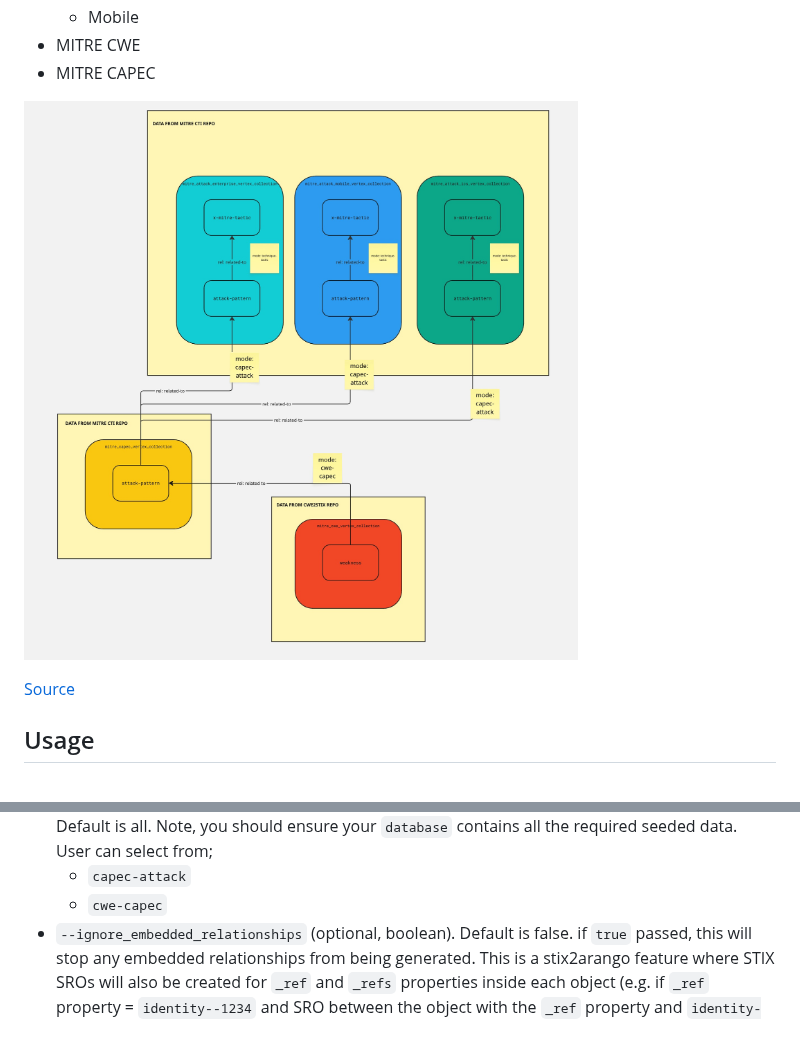
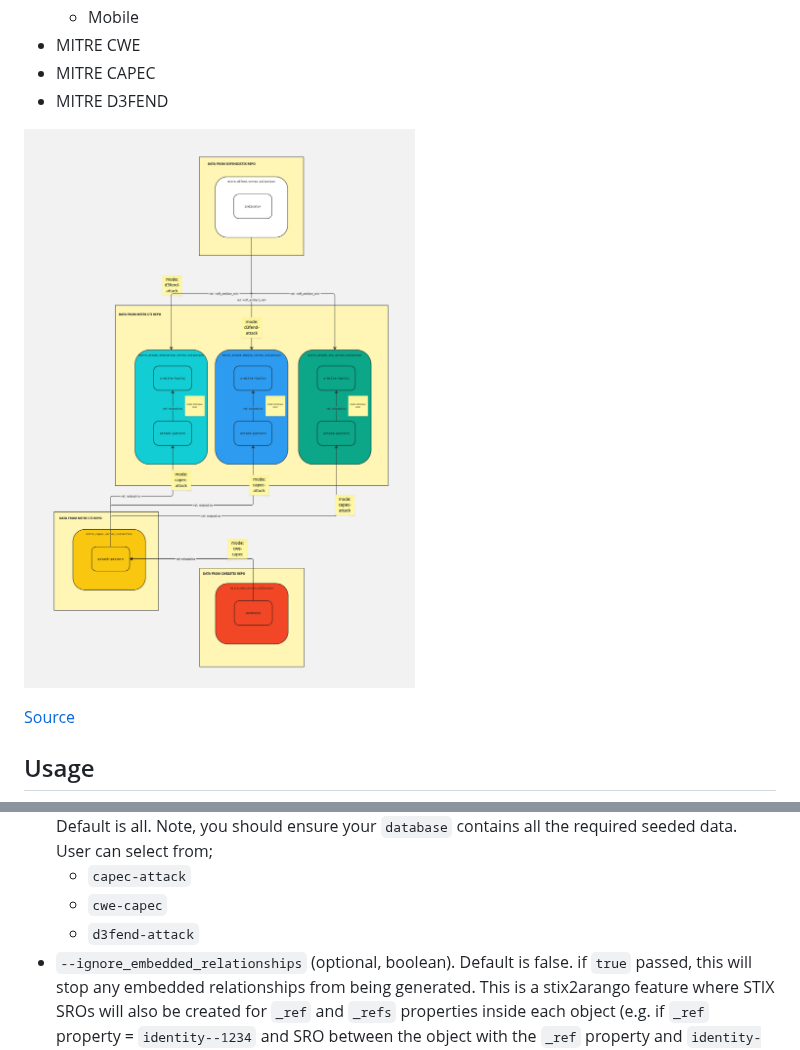
Before and after one commit to muchdogesec/arango_cti_processor, a Markdown page: README.md, 2 parts joined by grey strips. GitHub-like rendering; pictures changed too: docs/arango_cti_processor-data-structure.jpg.

```diff
--- a/README.md
+++ b/README.md
@@ -31,6 +31,7 @@ Arango CTI Processor is designed to work with the following data sources:
     * Mobile
 * MITRE CWE
 * MITRE CAPEC
+* MITRE D3FEND
 
 ![](docs/arango_cti_processor-data-structure.jpg)
 
@@ -80,6 +81,7 @@ Where;
 * `--relationship` (optional, dictionary): you can apply updates to certain relationships at run time. Default is all. Note, you should ensure your `database` contains all the required seeded data. User can select from;
     * `capec-attack`
     * `cwe-capec`
+    * `d3fend-attack`
 * `--ignore_embedded_relationships` (optional, boolean). Default is false. if `true` passed, this will stop any embedded relationships from being generated. This is a stix2arango feature where STIX SROs will also be created for `_ref` and `_refs` properties inside each object (e.g. if `_ref` property = `identity--1234` and SRO between the object with the `_ref` property and `identity--1234` will be created). See stix2arango docs for more detail if required, essentially this a wrapper for the same `--ignore_embedded_relationships` setting implemented by stix2arango
 * `--modified_min` (optional, date). By default arango_cti_processor will consider all objects in the database specified with the property `_is_latest==true` (that is; the latest version of the object). Using this flag with a modified time value will further filter the results processed by arango_cti_processor to STIX objects with a `modified` time >= to the value specified.
 * `--created_min` (optional, date). Same as `modified_min` but considers `created` date.
```
Also changed, not shown: other parts of README.md (+2 -2 lines), docs/d3fend-attack.md (+8 -3 lines), 1 other file.
